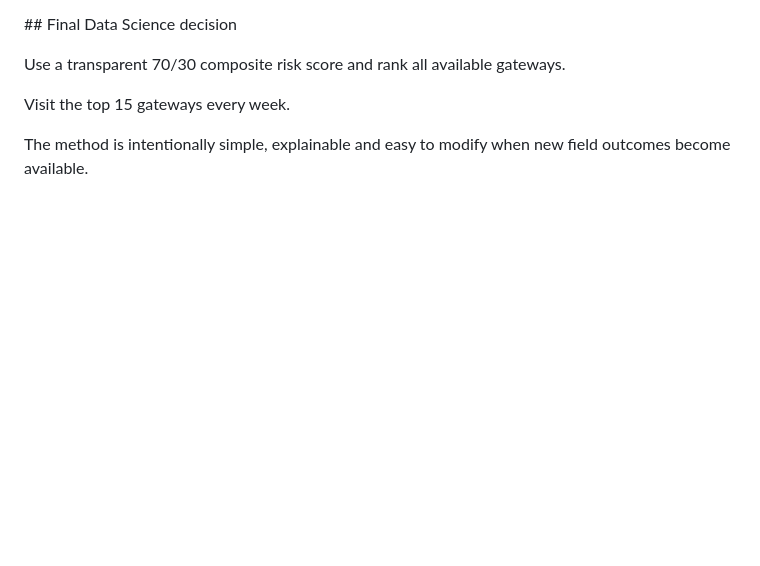
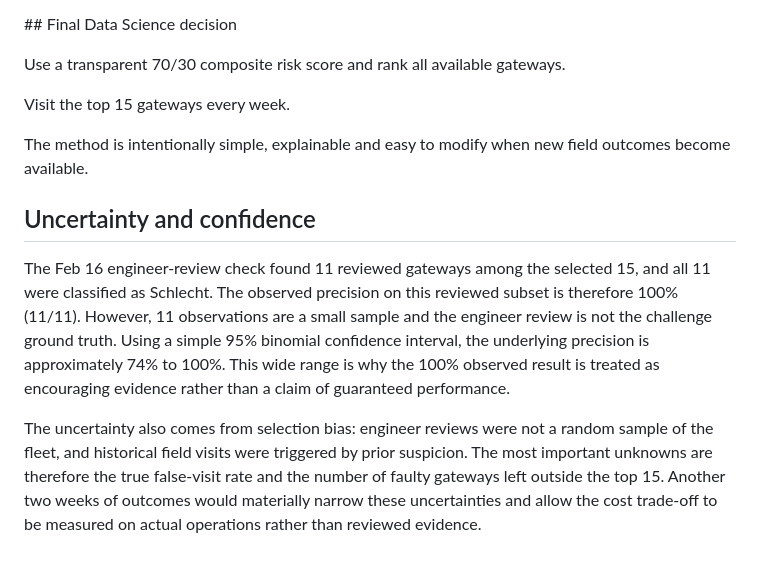
Before and after one commit to YaparlaBhargavi/NEXORA-LPDG, a Markdown page: DATA_SCIENCE_ANALYSIS.md, the part around the change. Drawn GitHub-style; blank space fills up the shorter version.

Commit message:
Add threshold cost analysis and uncertainty

```diff
--- a/DATA_SCIENCE_ANALYSIS.md
+++ b/DATA_SCIENCE_ANALYSIS.md
@@ -187,3 +187,11 @@ Visit the top 15 gateways every week.
 
 
 The method is intentionally simple, explainable and easy to modify when new field outcomes become available.
+
+
+
+## Uncertainty and confidence
+
+The Feb 16 engineer-review check found 11 reviewed gateways among the selected 15, and all 11 were classified as Schlecht. The observed precision on this reviewed subset is therefore 100% (11/11). However, 11 observations are a small sample and the engineer review is not the challenge ground truth. Using a simple 95% binomial confidence interval, the underlying precision is approximately 74% to 100%. This wide range is why the 100% observed result is treated as encouraging evidence rather than a claim of guaranteed performance.
+
+The uncertainty also comes from selection bias: engineer reviews were not a random sample of the fleet, and historical field visits were triggered by prior suspicion. The most important unknowns are therefore the true false-visit rate and the number of faulty gateways left outside the top 15. Another two weeks of outcomes would materially narrow these uncertainties and allow the cost trade-off to be measured on actual operations rather than reviewed evidence.
```
Also changed, not shown: threshold_cost.png (added).
